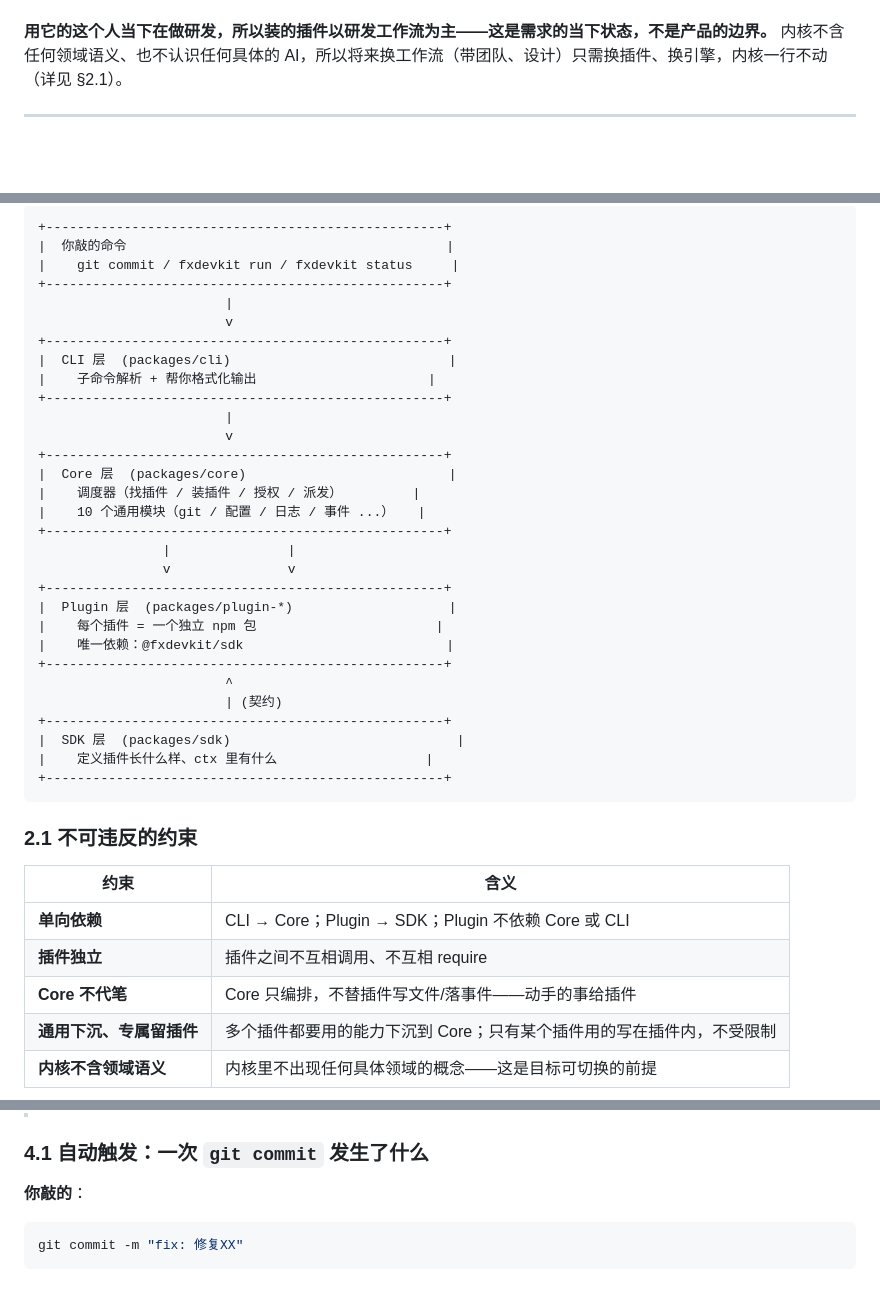
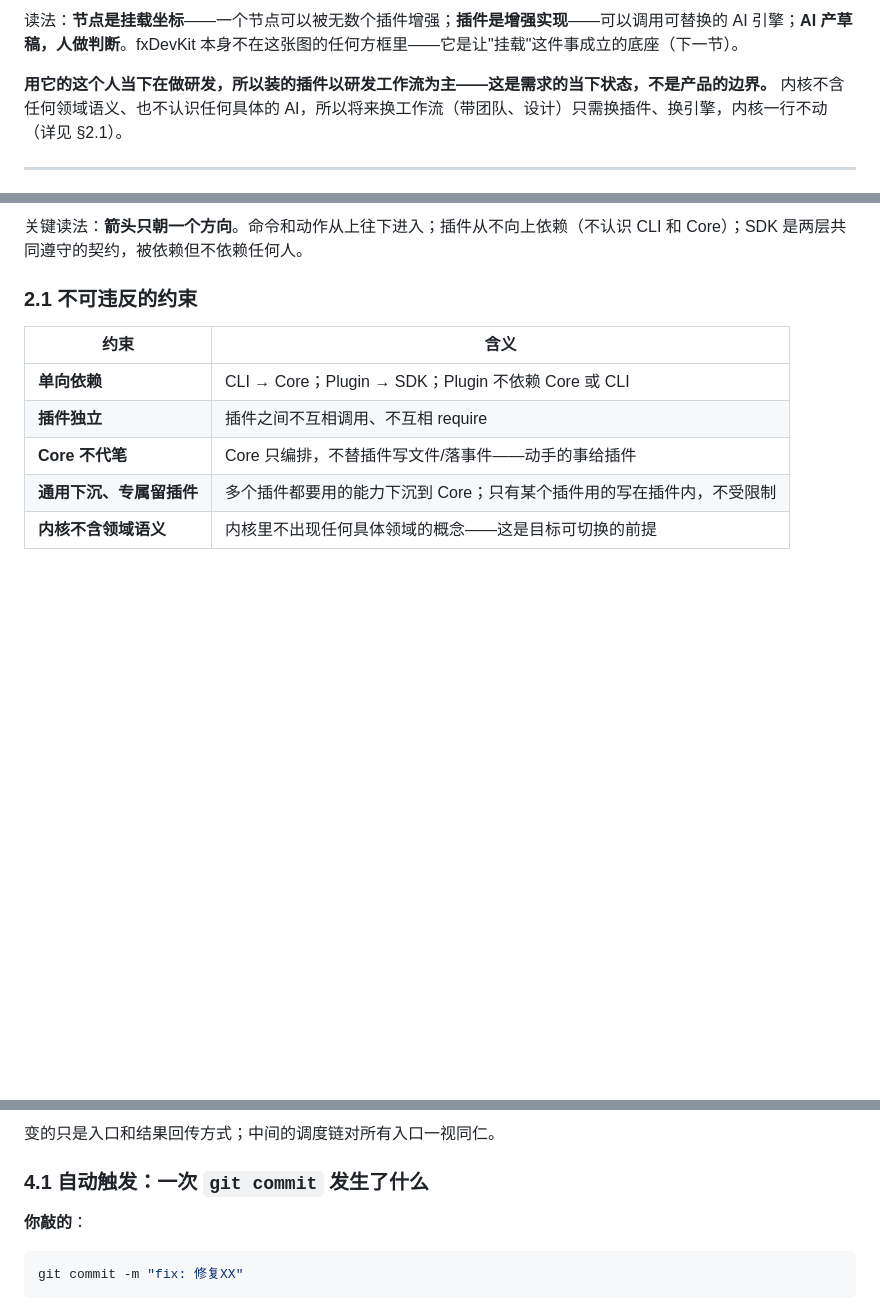
Before and after one commit to AFlymamba/FocusDevKit, a Markdown page: docs/架构设计.md, 3 parts joined by grey strips. Drawn GitHub-style; blank space fills up the shorter version.

````diff
--- a/docs/架构设计.md
+++ b/docs/架构设计.md
@@ -26,3 +56,4 @@
+读法：**节点是挂载坐标**——一个节点可以被无数个插件增强；**插件是增强实现**——可以调用可替换的 AI 引擎；**AI 产草稿，人做判断**。fxDevKit 本身不在这张图的任何方框里——它是让"挂载"这件事成立的底座（下一节）。
 
 **用它的这个人当下在做研发，所以装的插件以研发工作流为主——这是需求的当下状态，不是产品的边界。** 内核不含任何领域语义、也不认识任何具体的 AI，所以将来换工作流（带团队、设计）只需换插件、换引擎，内核一行不动（详见 §2.1）。
 
@@ -87,35 +137,6 @@
 ```
-+---------------------------------------------------+
-|  你敲的命令                                         |
-|    git commit / fxdevkit run / fxdevkit status     |
-+---------------------------------------------------+
-                        |
-                        v
-+---------------------------------------------------+
-|  CLI 层  (packages/cli)                            |
-|    子命令解析 + 帮你格式化输出                      |
-+---------------------------------------------------+
-                        |
-                        v
-+---------------------------------------------------+
-|  Core 层  (packages/core)                          |
-|    调度器（找插件 / 装插件 / 授权 / 派发）         |
-|    10 个通用模块（git / 配置 / 日志 / 事件 ...）   |
-+---------------------------------------------------+
-                |               |
-                v               v
-+---------------------------------------------------+
-|  Plugin 层  (packages/plugin-*)                    |
-|    每个插件 = 一个独立 npm 包                       |
-|    唯一依赖：@fxdevkit/sdk                          |
-+---------------------------------------------------+
-                        ^
-                        | (契约)
-+---------------------------------------------------+
-|  SDK 层  (packages/sdk)                             |
-|    定义插件长什么样、ctx 里有什么                   |
-+---------------------------------------------------+
-```
+
+关键读法：**箭头只朝一个方向**。命令和动作从上往下进入；插件从不向上依赖（不认识 CLI 和 Core）；SDK 是两层共同遵守的契约，被依赖但不依赖任何人。
 
 ### 2.1 不可违反的约束
 
@@ -195,3 +246,5 @@ SDK 只声明、不动手：不发请求、不读文件、不 spawn 子进程。
+变的只是入口和结果回传方式；中间的调度链对所有入口一视同仁。
+
 ### 4.1 自动触发：一次 `git commit` 发生了什么
 
 **你敲的**：
````
Also changed, not shown: other parts of docs/架构设计.md (+117 -0 lines), docs/00-产品定义.md (+27 -0 lines).
